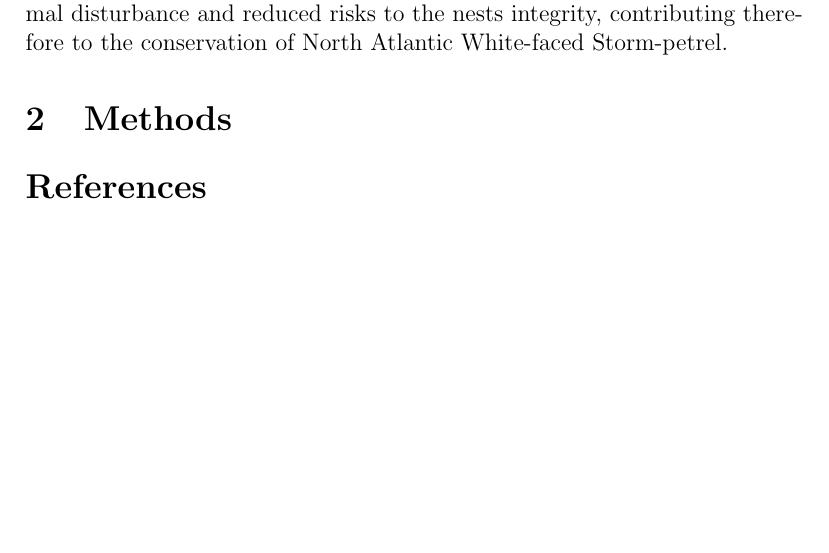
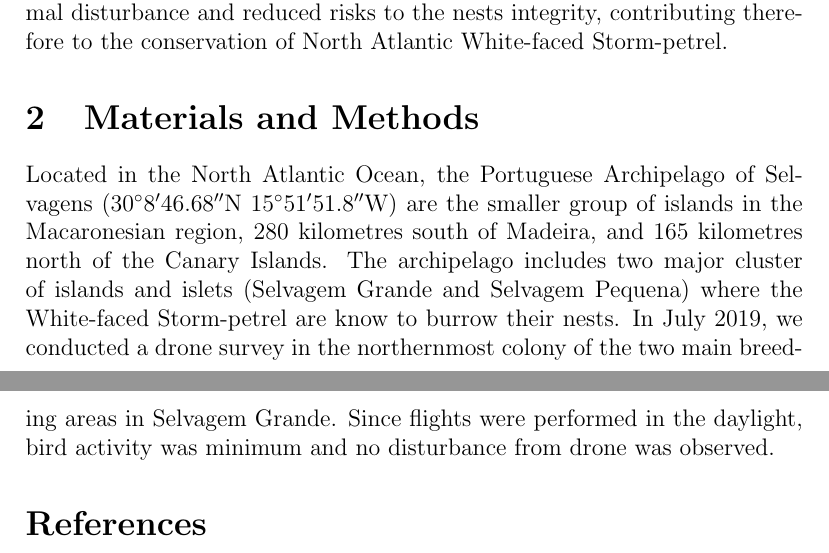
Before and after one commit to jesusjl/proyecto_final, a LaTeX paper (M6_primerApellido_segundoApellido_Nombre.tex): part of page 2 of 2 before the commit and two parts of pages 2 and 3 of 3 after it, the two joined at a grey line, cut so that both start at the same text, the shorter picture padded with empty space. Compiled offline with pdfLaTeX.

```diff
--- a/M6_primerApellido_segundoApellido_Nombre.tex
+++ b/M6_primerApellido_segundoApellido_Nombre.tex
@@ -1,6 +1,7 @@
 \documentclass[12pt]{article}
 \usepackage[utf8]{inputenc}
 \usepackage{graphicx}
+\usepackage{siunitx}
 \graphicspath{ {images/} }
 \usepackage{authblk}
 \bibliographystyle{plain}
@@ -31,7 +33,10 @@
 
 Our study case illustrates that regular scientific ecological information from conspicuous burrow-nesting seabirds can be acquired using very high-resolution aerial images and different processing analytical tools, with minimal disturbance and reduced risks to the nests integrity, contributing therefore to the conservation of North Atlantic White-faced Storm-petrel.
 
-\section{Methods}
+\section{Materials and Methods}
+
+Located in the North Atlantic Ocean, the Portuguese Archipelago of Selvagens (\ang{30;8;46.68}N \ang{15;51;51.8}W) are the smaller group of islands in the Macaronesian region, 280 kilometres  south of Madeira, and 165 kilometres north of  the Canary Islands. The archipelago includes two major cluster of islands and islets (Selvagem Grande and Selvagem Pequena) where the White-faced Storm-petrel are know to burrow their nests. In July 2019, we conducted a drone survey in the northernmost colony of the two main breeding areas in Selvagem Grande.  Since flights were performed in the daylight, bird activity was minimum and no disturbance from drone was observed.
+
 
 
 \bibliography{bibliography}
```
Also changed, not shown: M6_primerApellido_segundoApellido_Nombre.pdf, M6_primerApellido_segundoApellido_Nombre.tex (1 more changed lines).
